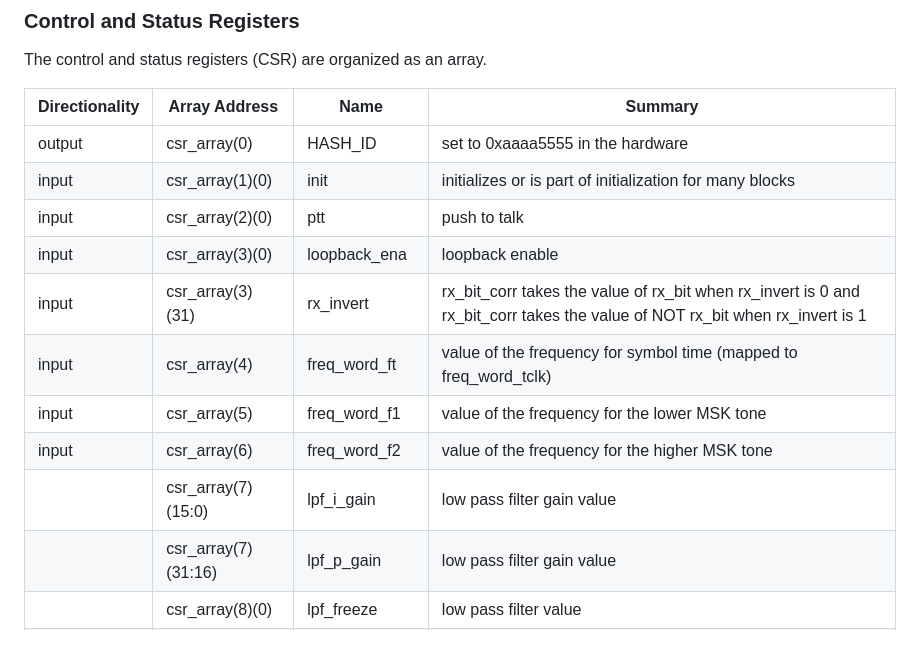
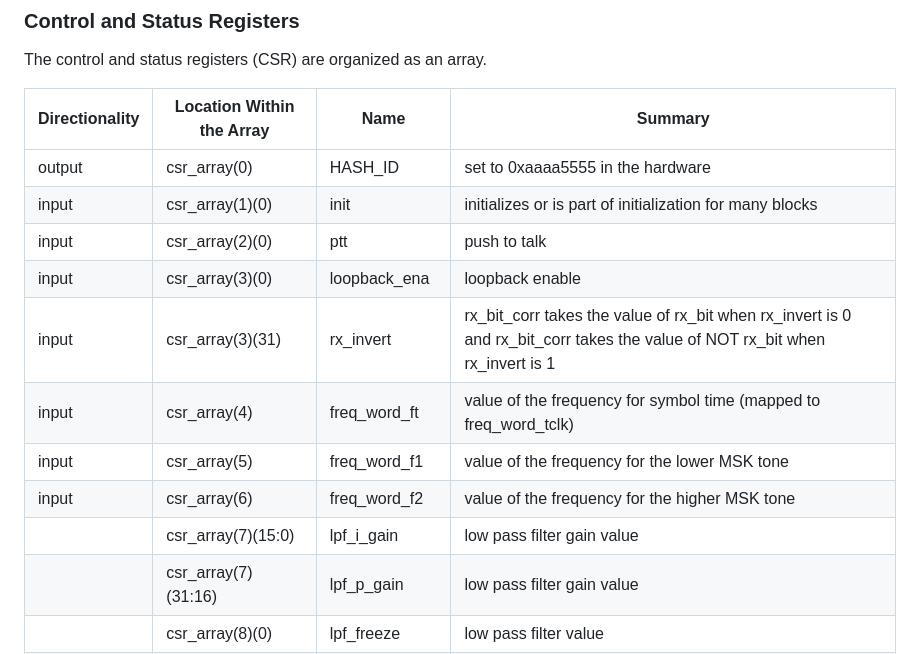
Before and after one commit to OpenResearchInstitute/pluto_msk, a Markdown page: README.md, the part around the change. Rendered like a GitHub page.

Commit message:
Update README.md
Column width adjusted again (width of column heading seems to be the only thing that sets it in GitHub markdown)

```diff
--- a/README.md
+++ b/README.md
@@ -31,9 +31,9 @@ git clone --recursive https://github.com/OpenResearchInstitute/pluto_msk
 
 The control and status registers (CSR) are organized as an array.
 
-|Directionality | Array Address | Name          | Summary |
-| -------- | ----------------- |------------- | ------------- |
-| output |csr_array(0) | HASH_ID | set to 0xaaaa5555 in the hardware |
+|Directionality | Location Within the Array    | Name          | Summary |
+| ------------- | ----------------- | --------------|------------- |
+| output |csr_array(0)   | HASH_ID | set to 0xaaaa5555 in the hardware |
 | input |csr_array(1)(0) | init | initializes or is part of initialization for many blocks |
 | input |csr_array(2)(0) | ptt | push to talk |
 | input |csr_array(3)(0) | loopback_ena | loopback enable |
@@ -41,7 +41,7 @@ The control and status registers (CSR) are organized as an array.
 | input |csr_array(4) | freq_word_ft | value of the frequency for symbol time (mapped to freq_word_tclk) |
 | input |csr_array(5) | freq_word_f1 | value of the frequency for the lower MSK tone |
 | input |csr_array(6) | freq_word_f2 | value of the frequency for the higher MSK tone |
-||csr_array(7)(15:0) |  lpf_i_gain | low pass filter gain value |
+||csr_array(7)(15:0)  |  lpf_i_gain | low pass filter gain value |
 ||csr_array(7)(31:16) | lpf_p_gain| low pass filter gain value |
 ||csr_array(8)(0) | lpf_freeze| low pass filter value |
 ||csr_array(8)(1) | lpf_zero| low pass filter value |
```
